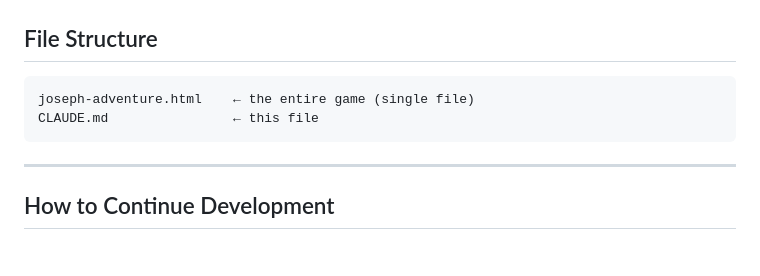
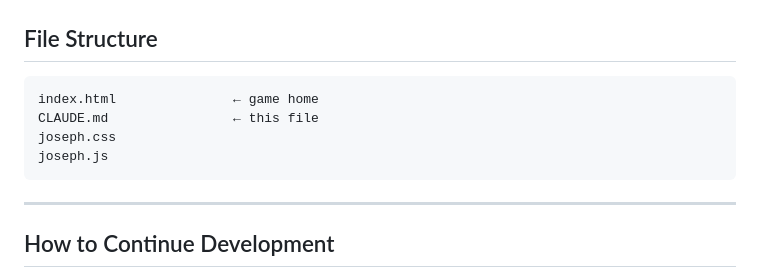
Before and after one commit to fiforms/joseph-adventure, a Markdown page: CLAUDE.md, the part around the change. Drawn GitHub-style; blank space fills up the shorter version.

Commit message:
Updated file layout

````diff
--- a/CLAUDE.md
+++ b/CLAUDE.md
@@ -171,8 +171,10 @@ This mirrors the Biblical theme: Joseph could not escape by his own strength.
 ## File Structure
 
 ```
-joseph-adventure.html    ← the entire game (single file)
+index.html               ← game home
 CLAUDE.md                ← this file
+joseph.css
+joseph.js
 ```
 
 ---
````
